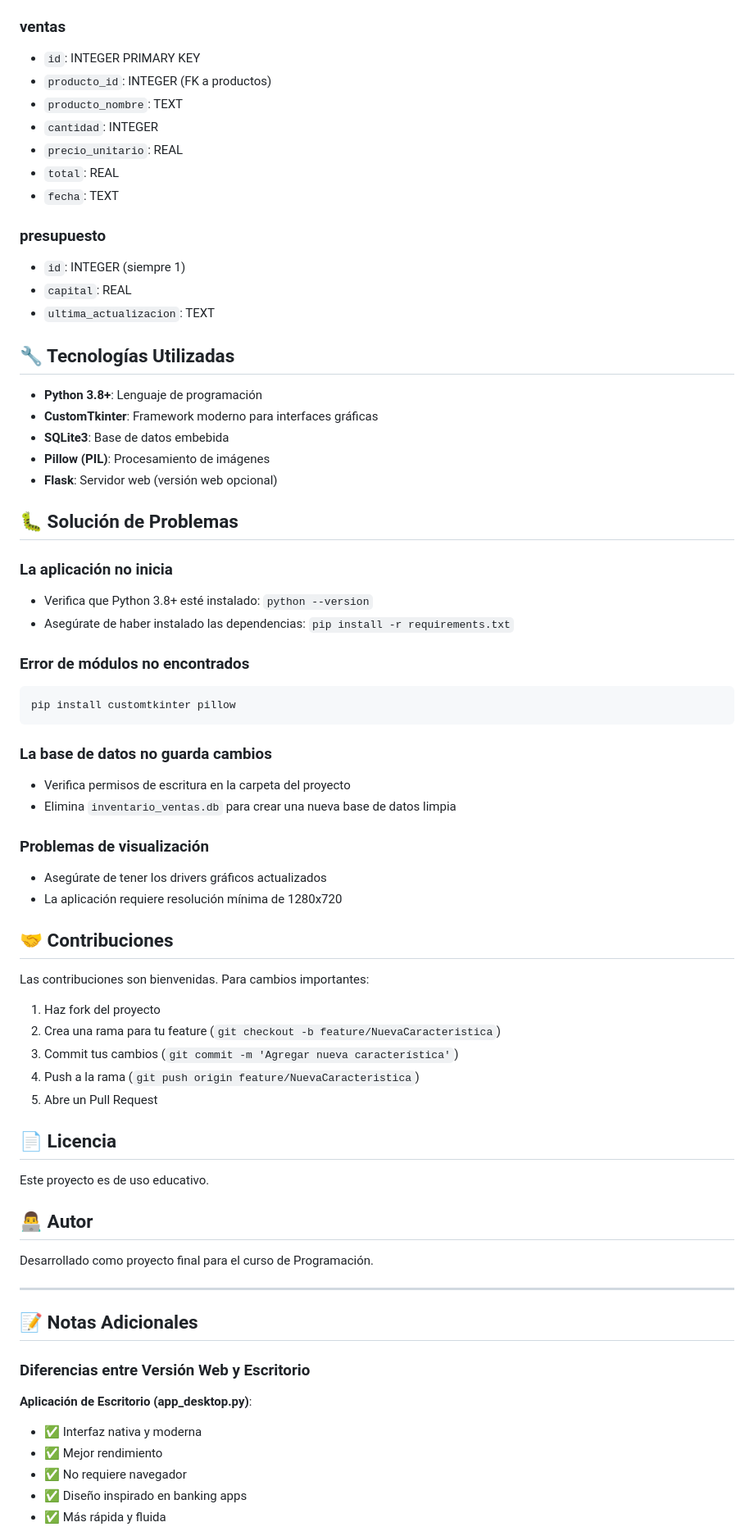
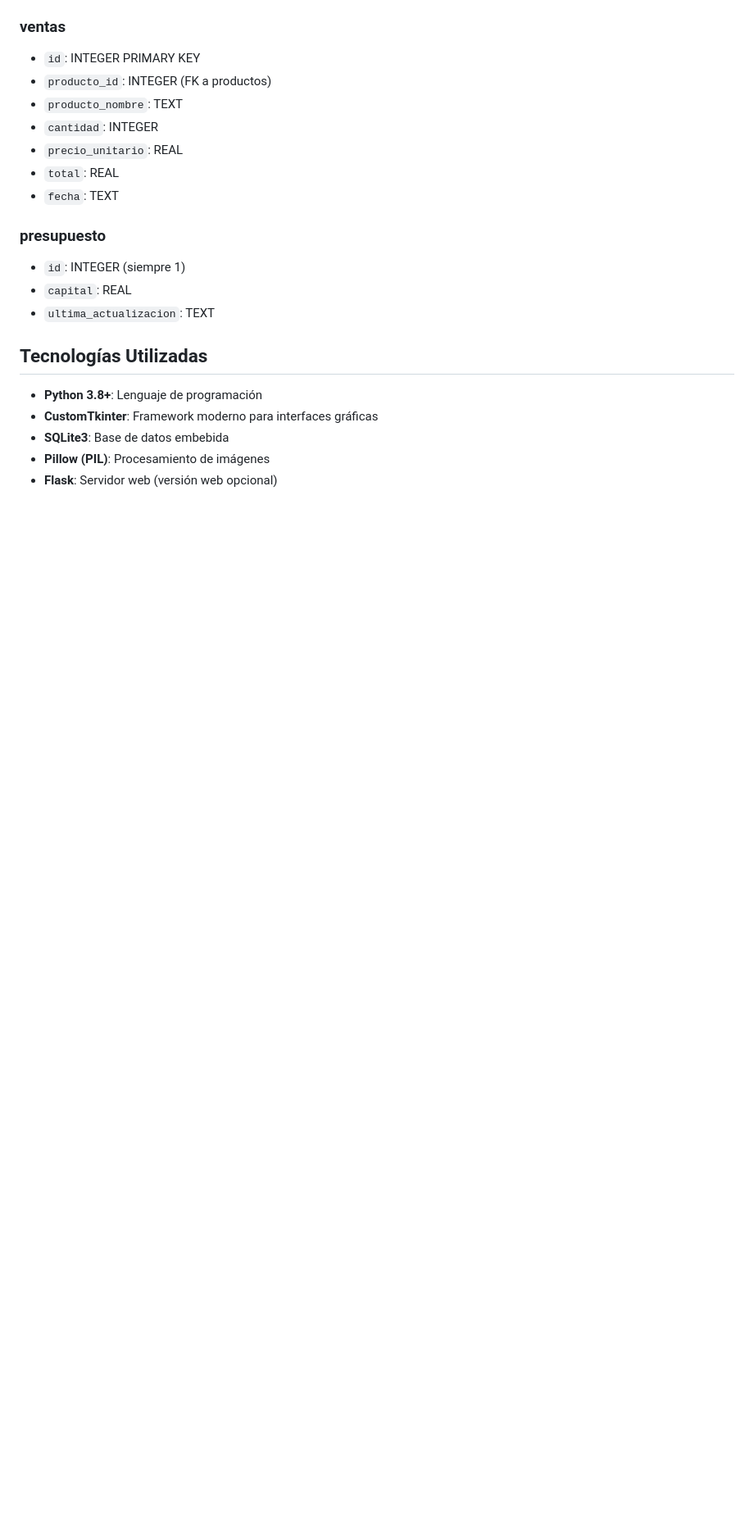
Before and after one commit to LTeAoG/Examen-Final, a Markdown page: README.md, the part around one of its changes. Shown at 82% size. GitHub-like rendering; blank space fills up the shorter version.

Commit message:
README
Updated README.md to improve formatting and clarity.

````diff
--- a/README.md
+++ b/README.md
@@ -211,60 +211,10 @@ El sistema utiliza SQLite con las siguientes tablas mejoradas:
 - `capital`: REAL
 - `ultima_actualizacion`: TEXT
 
-## 🔧 Tecnologías Utilizadas
+## Tecnologías Utilizadas
 
 - **Python 3.8+**: Lenguaje de programación
 - **CustomTkinter**: Framework moderno para interfaces gráficas
 - **SQLite3**: Base de datos embebida
 - **Pillow (PIL)**: Procesamiento de imágenes
 - **Flask**: Servidor web (versión web opcional)
-
-## 🐛 Solución de Problemas
-
-### La aplicación no inicia
-- Verifica que Python 3.8+ esté instalado: `python --version`
-- Asegúrate de haber instalado las dependencias: `pip install -r requirements.txt`
-
-### Error de módulos no encontrados
-```bash
-pip install customtkinter pillow
-```
-
-### La base de datos no guarda cambios
-- Verifica permisos de escritura en la carpeta del proyecto
-- Elimina `inventario_ventas.db` para crear una nueva base de datos limpia
-
-### Problemas de visualización
-- Asegúrate de tener los drivers gráficos actualizados
-- La aplicación requiere resolución mínima de 1280x720
-
-## 🤝 Contribuciones
-
-Las contribuciones son bienvenidas. Para cambios importantes:
-1. Haz fork del proyecto
-2. Crea una rama para tu feature (`git checkout -b feature/NuevaCaracteristica`)
-3. Commit tus cambios (`git commit -m 'Agregar nueva característica'`)
-4. Push a la rama (`git push origin feature/NuevaCaracteristica`)
-5. Abre un Pull Request
-
-## 📄 Licencia
-
-Este proyecto es de uso educativo.
-
-## 👨‍💻 Autor
-
-Desarrollado como proyecto final para el curso de Programación.
-
----
-
-## 📝 Notas Adicionales
-
-### Diferencias entre Versión Web y Escritorio
-
-**Aplicación de Escritorio (app_desktop.py)**:
-- ✅ Interfaz nativa y moderna
-- ✅ Mejor rendimiento
-- ✅ No requiere navegador
-- ✅ Diseño inspirado en banking apps
-- ✅ Más rápida y fluida
-
````
Also changed, not shown: other parts of README.md (+35 -69 lines).
